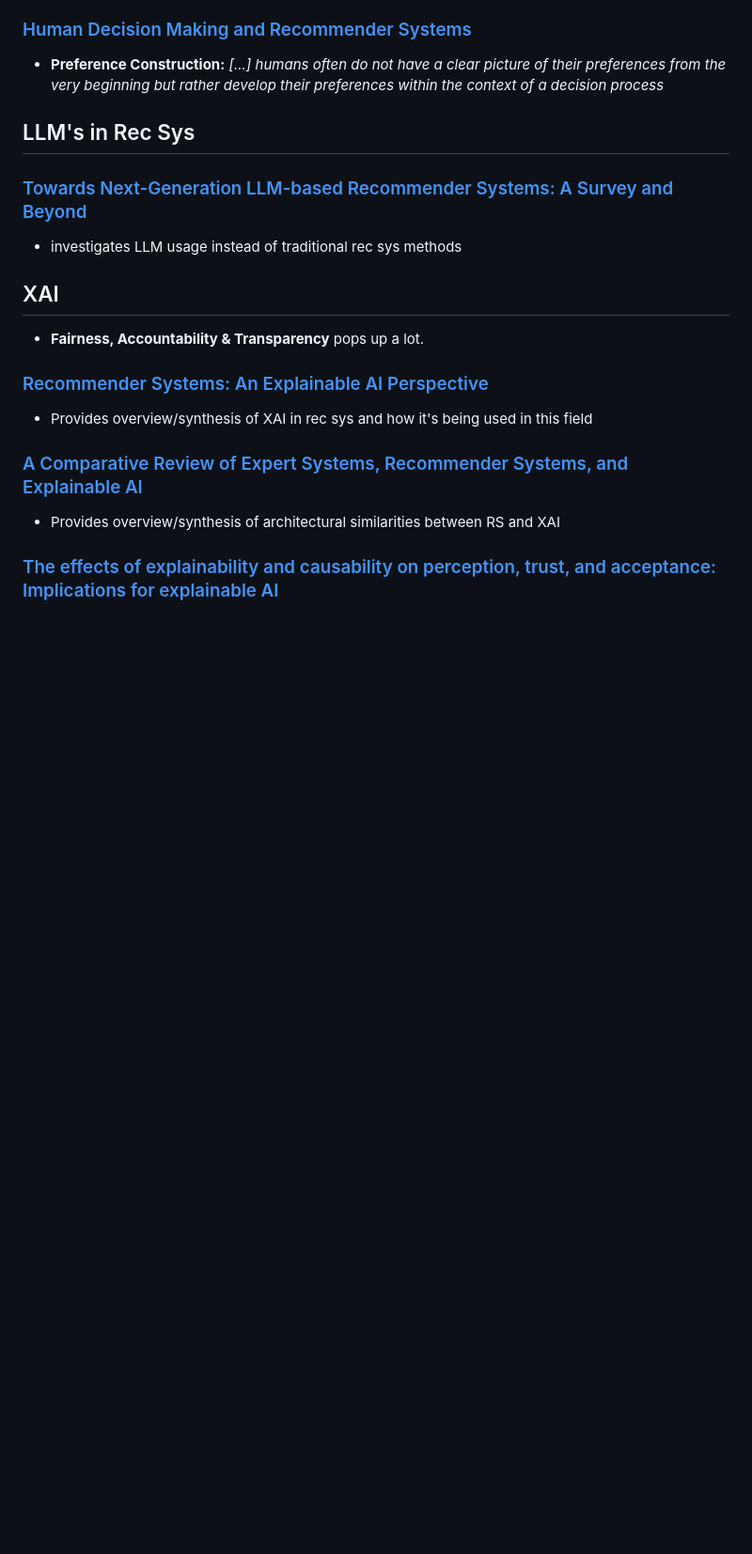
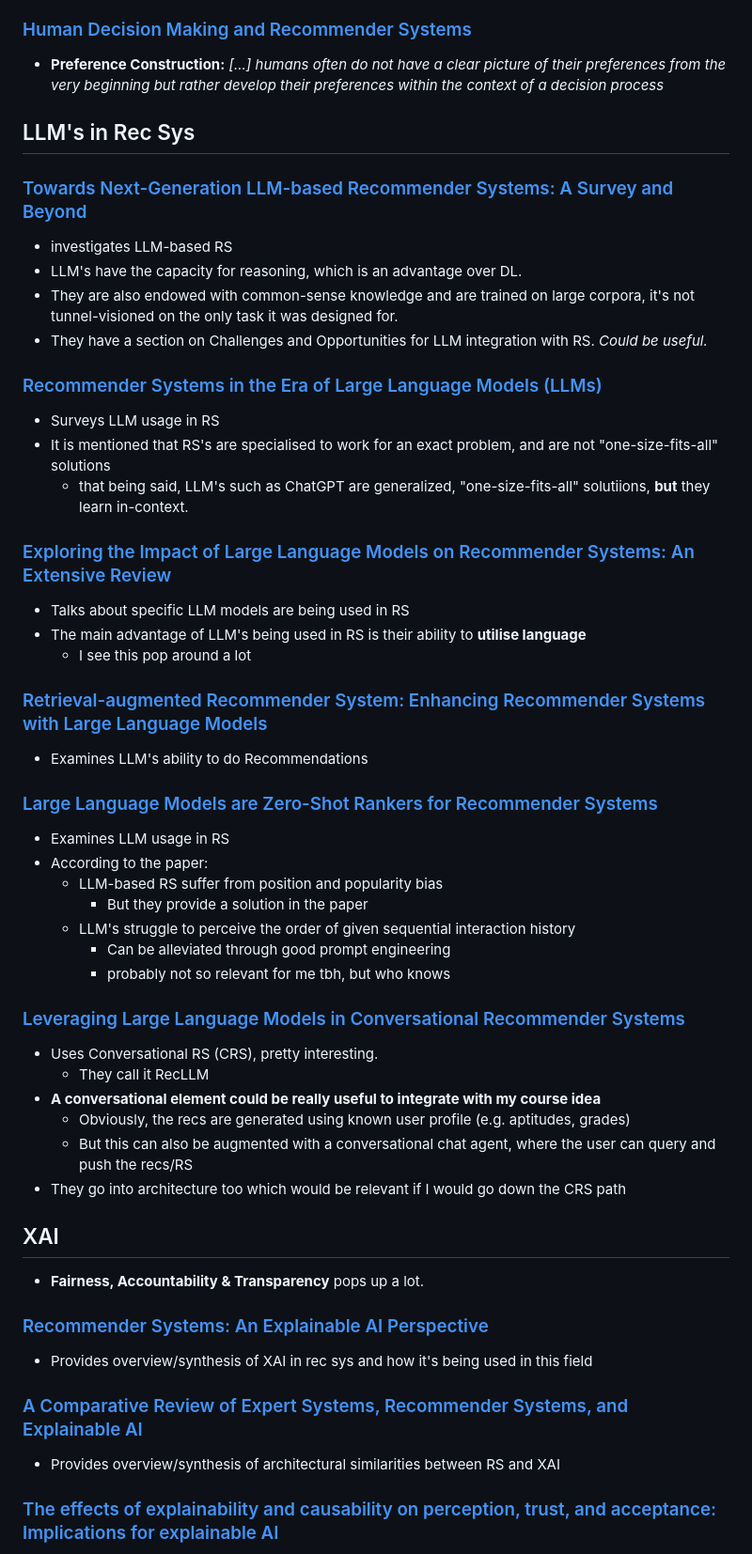
Before and after one commit to brendanmcc02/masters-thesis, a Markdown page: literature-review/literature-review.md, the part around one of its changes. Shown at 94% size. Drawn GitHub-style; blank space fills up the shorter version.

Commit message:
more papers

```diff
--- a/literature-review/literature-review.md
+++ b/literature-review/literature-review.md
@@ -40,7 +40,40 @@ the context of a decision process*
 ## LLM's in Rec Sys
 
 ### [Towards Next-Generation LLM-based Recommender Systems: A Survey and Beyond](https://arxiv.org/pdf/2410.19744)
-* investigates LLM usage instead of traditional rec sys methods
+* investigates LLM-based RS
+* LLM's have the capacity for reasoning, which is an advantage over DL.
+* They are also endowed with common-sense knowledge and are trained on large corpora, it's not tunnel-visioned on the only task it was designed for.
+* They have a section on Challenges and Opportunities for LLM integration with RS. *Could be useful.*
+
+### [Recommender Systems in the Era of Large Language Models (LLMs)](https://ieeexplore.ieee.org/stamp/stamp.jsp?arnumber=10506571)
+* Surveys LLM usage in RS
+* It is mentioned that RS's are specialised to work for an exact problem, and are not "one-size-fits-all" solutions
+    * that being said, LLM's such as ChatGPT are generalized, "one-size-fits-all" solutiions, **but** they learn in-context.
+
+### [Exploring the Impact of Large Language Models on Recommender Systems: An Extensive Review](https://arxiv.org/pdf/2402.18590)
+* Talks about specific LLM models are being used in RS
+* The main advantage of LLM's being used in RS is their ability to **utilise language**
+    * I see this pop around a lot
+
+### [Retrieval-augmented Recommender System: Enhancing Recommender Systems with Large Language Models](https://dl.acm.org/doi/pdf/10.1145/3604915.3608889)
+* Examines LLM's ability to do Recommendations
+
+### [Large Language Models are Zero-Shot Rankers for Recommender Systems](https://arxiv.org/pdf/2305.08845)
+* Examines LLM usage in RS
+* According to the paper:
+    * LLM-based RS suffer from position and popularity bias
+        * But they provide a solution in the paper
+    * LLM's struggle to perceive the order of given sequential interaction history
+        * Can be alleviated through good prompt engineering
+        * probably not so relevant for me tbh, but who knows
+
+### [Leveraging Large Language Models in Conversational Recommender Systems](https://arxiv.org/pdf/2305.07961)
+* Uses Conversational RS (CRS), pretty interesting.
+    * They call it RecLLM
+* **A conversational element could be really useful to integrate with my course idea**
+    * Obviously, the recs are generated using known user profile (e.g. aptitudes, grades)
+    * But this can also be augmented with a conversational chat agent, where the user can query and push the recs/RS
+* They go into architecture too which would be relevant if I would go down the CRS path
 
 ## XAI
 
```
Also changed, not shown: other parts of literature-review/literature-review.md (+1 -11 lines).
